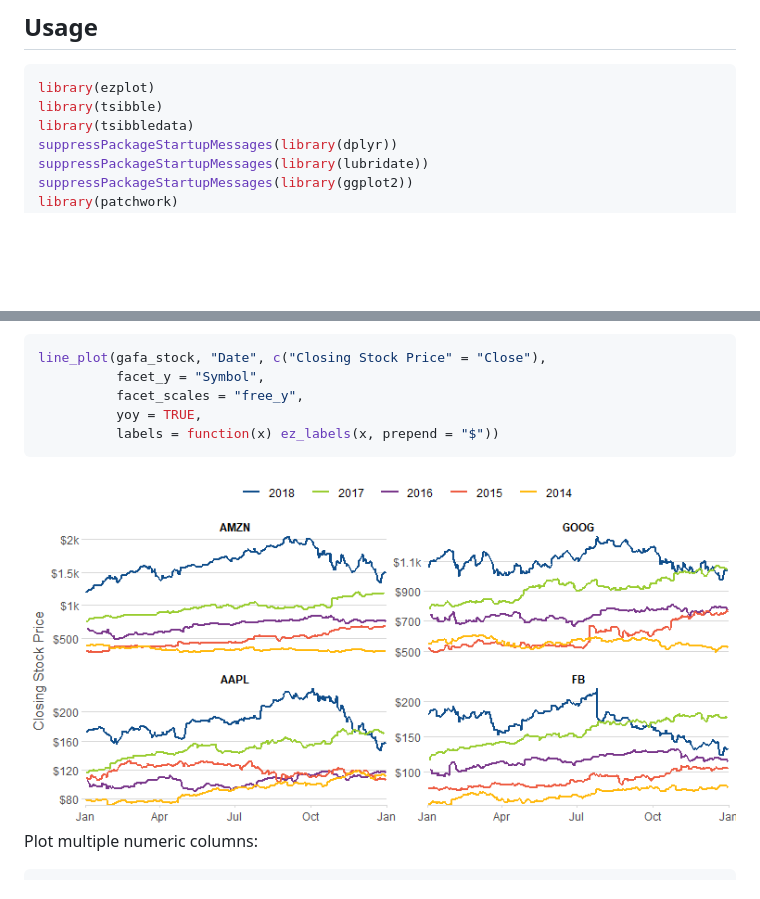
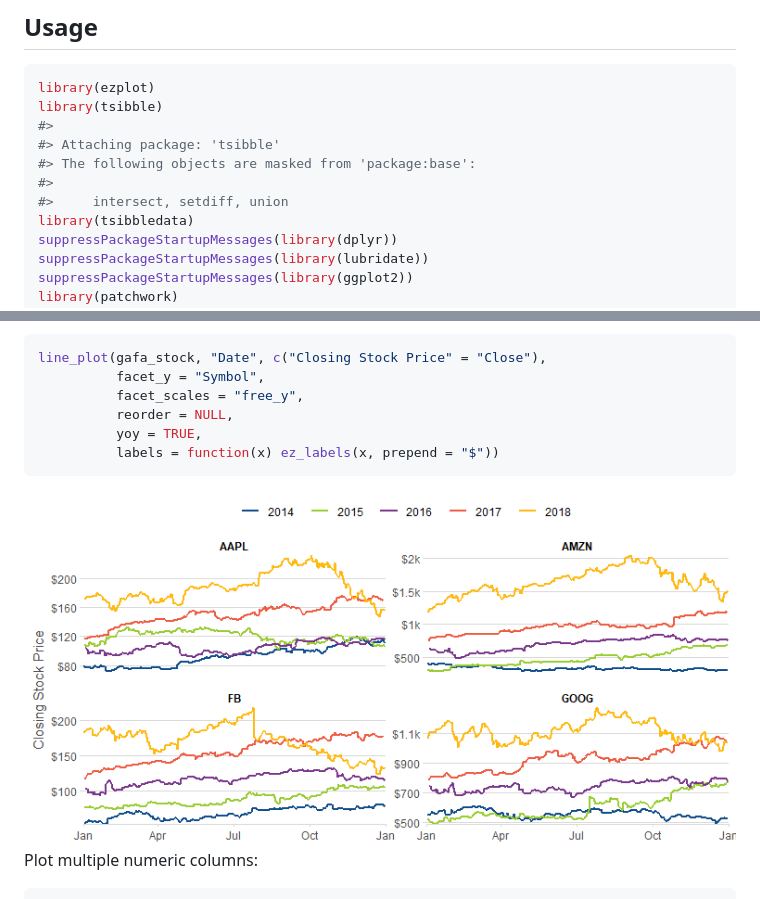
Before and after one commit to cran/ezplot, a Markdown page: README.md, 2 parts joined by grey strips. Rendered like a GitHub page; pictures changed too: man/figures/README-line_plot-4-1.png; blank space fills up the shorter version.

````diff
--- a/README.md
+++ b/README.md
@@ -53,6 +53,11 @@ devtools::install_github("wkostelecki/ezplot")
 ``` r
 library(ezplot)
 library(tsibble)
+#>
+#> Attaching package: 'tsibble'
+#> The following objects are masked from 'package:base':
+#>
+#>     intersect, setdiff, union
 library(tsibbledata)
 suppressPackageStartupMessages(library(dplyr))
 suppressPackageStartupMessages(library(lubridate))
@@ -96,6 +101,7 @@ Plot YOY comparisons:
 line_plot(gafa_stock, "Date", c("Closing Stock Price" = "Close"),
           facet_y = "Symbol",
           facet_scales = "free_y",
+          reorder = NULL,
           yoy = TRUE,
           labels = function(x) ez_labels(x, prepend = "$"))
 ```
````
Also changed, not shown: other parts of README.md (+9 -9 lines), NEWS.md (+8 -1 lines), 13 other files.
